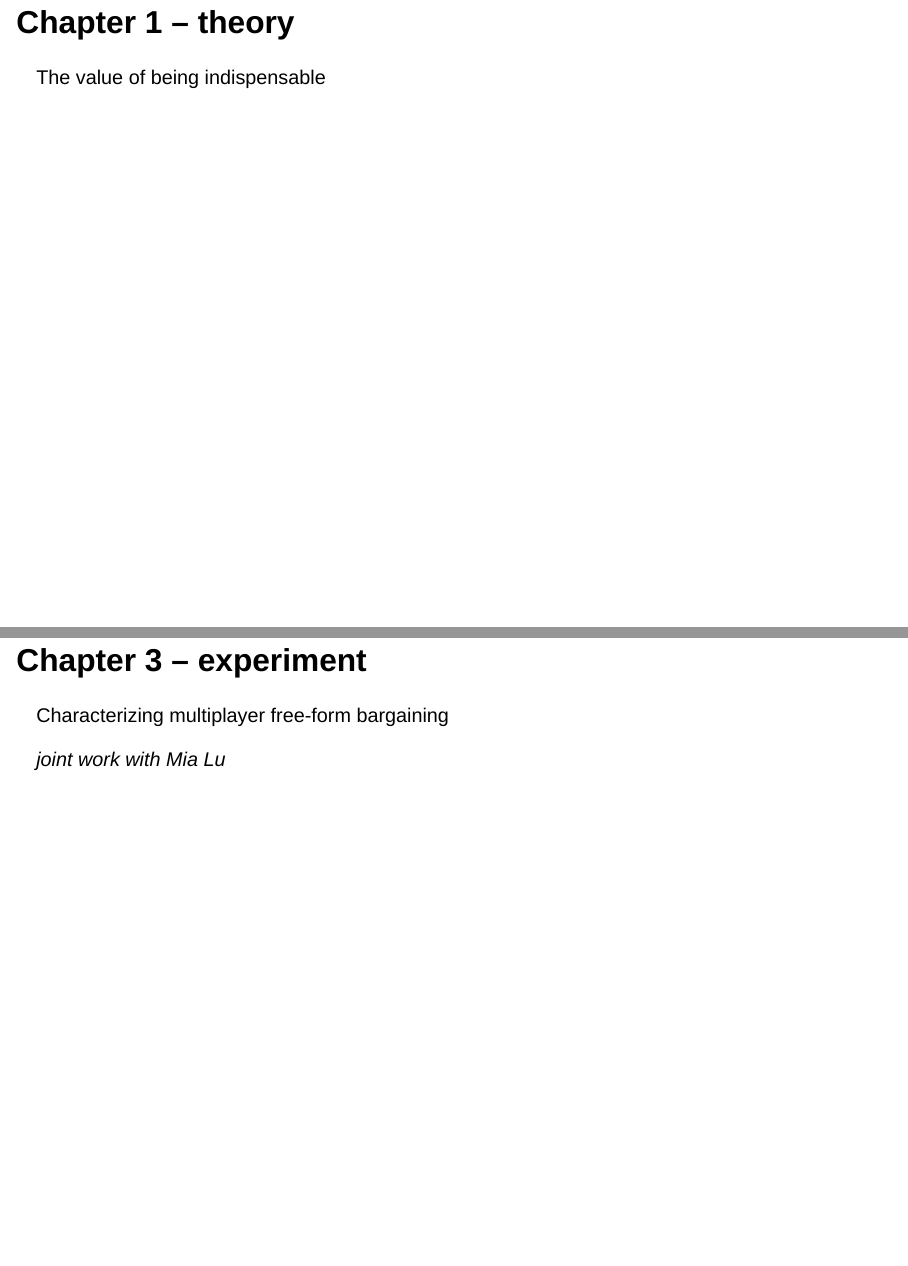
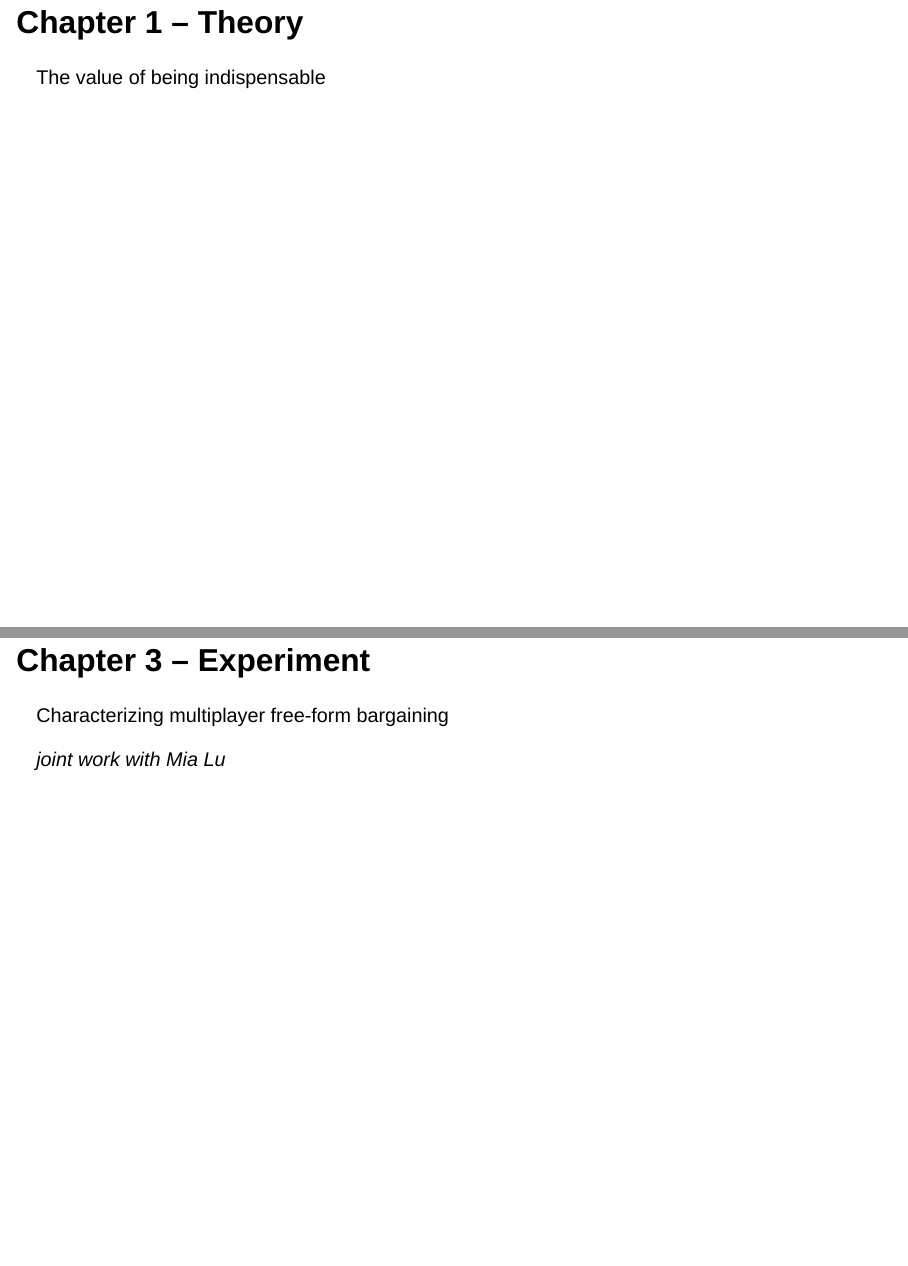
Before and after one commit to stanmart/phd-thesis, a Quarto document (src/presentation/defense.qmd): pages 11 and 13 of 42, joined at a grey line. Rendered offline with R 4.5, knitr and Pandoc in place of Quarto, with nearby package versions; drawn as Slidy slides in place of the format the file asks for.

Commit message:
Chapter title case

```diff
--- a/src/presentation/defense.qmd
+++ b/src/presentation/defense.qmd
@@ -201,7 +201,7 @@
 
 <!-- CHAPTER 1 -->
 
-# Chapter 1 – theory
+# Chapter 1 – Theory
 The value of being indispensable
 
 <!-- CHAPTER 2 -->
@@ -210,7 +210,7 @@
 
 
 <!-- CHAPTER 3 -->
-# Chapter 3 – experiment
+# Chapter 3 – Experiment
 Characterizing multiplayer free-form bargaining
 
 *joint work with Mia Lu*
```
Also changed, not shown: src/presentation/defense.qmd (2 more changed lines).
